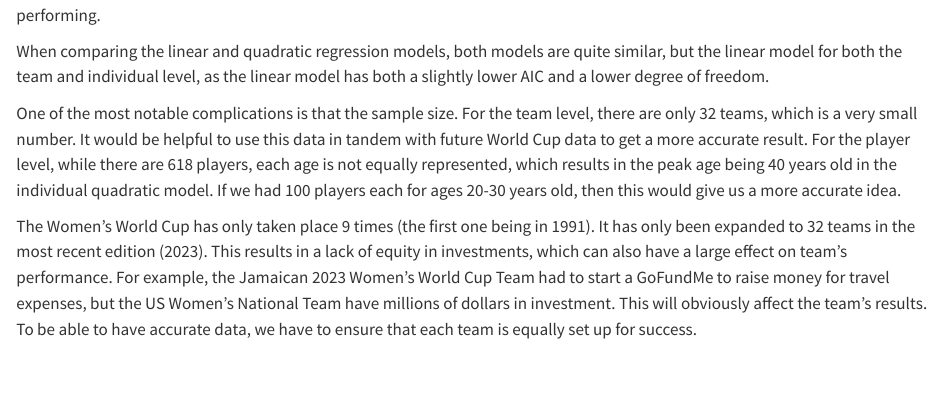
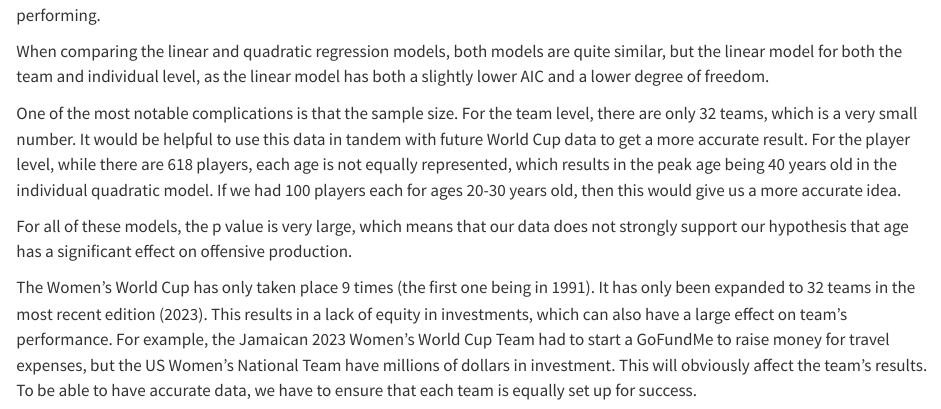
Before and after one commit to linasinsheimer/SOC223, a Quarto document (Final.qmd): the page in a window 1100 px wide, from 2300 px down. Rendered offline with R 4.5, knitr and Pandoc in place of Quarto, with nearby package versions; some code elsewhere in the file could not run offline.

Commit message:
Update Final.qmd

```diff
--- a/Final.qmd
+++ b/Final.qmd
@@ -189,4 +189,6 @@ When comparing the linear and quadratic regression models, both models are quite
 
 One of the most notable complications is that the sample size. For the team level, there are only 32 teams, which is a very small number. It would be helpful to use this data in tandem with future World Cup data to get a more accurate result. For the player level, while there are 618 players, each age is not equally represented, which results in the peak age being 40 years old in the individual quadratic model. If we had 100 players each for ages 20-30 years old, then this would give us a more accurate idea.
 
+For all of these models, the p value is very large, which means that our data does not strongly support our hypothesis that age has a significant effect on offensive production.
+
 The Women's World Cup has only taken place 9 times (the first one being in 1991). It has only been expanded to 32 teams in the most recent edition (2023). This results in a lack of equity in investments, which can also have a large effect on team's performance. For example, the Jamaican 2023 Women's World Cup Team had to start a GoFundMe to raise money for travel expenses, but the US Women's National Team have millions of dollars in investment. This will obviously affect the team's results. To be able to have accurate data, we have to ensure that each team is equally set up for success.
```
